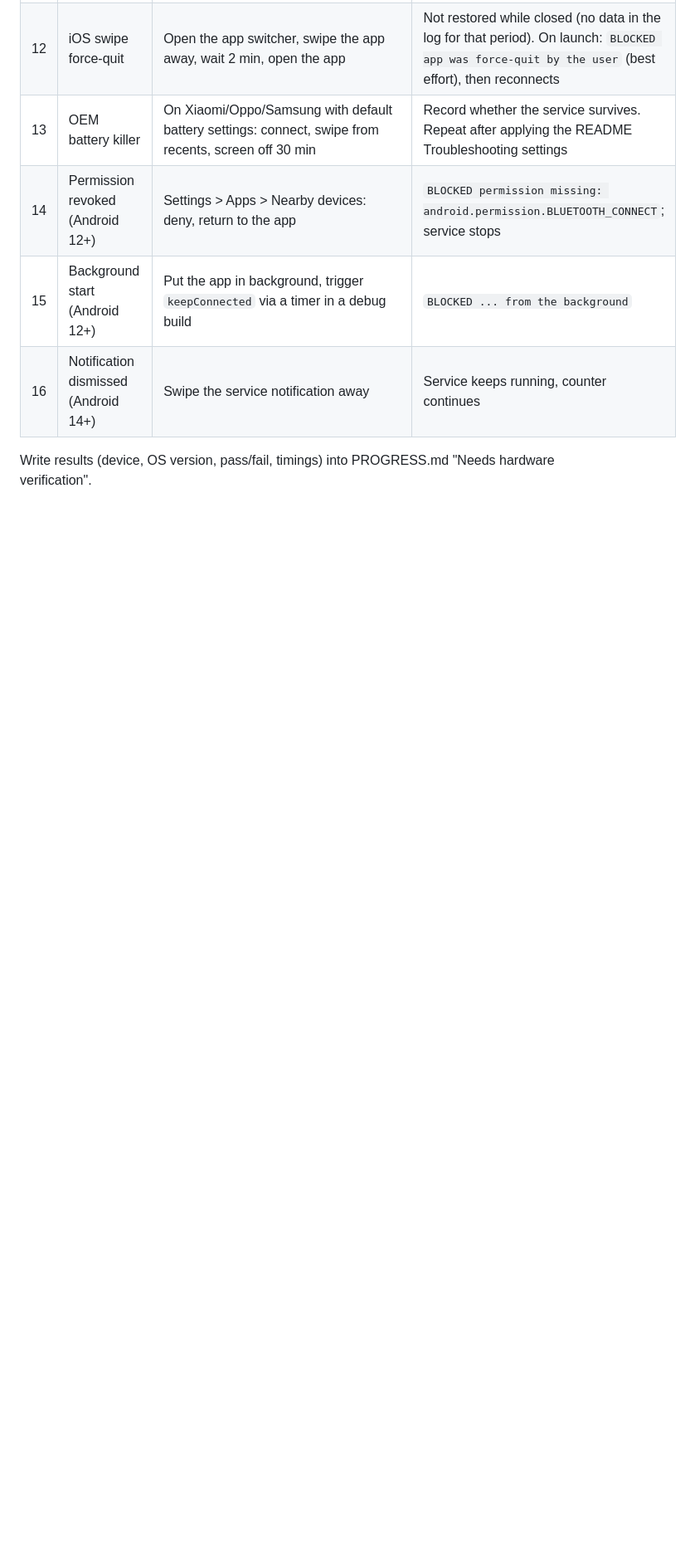
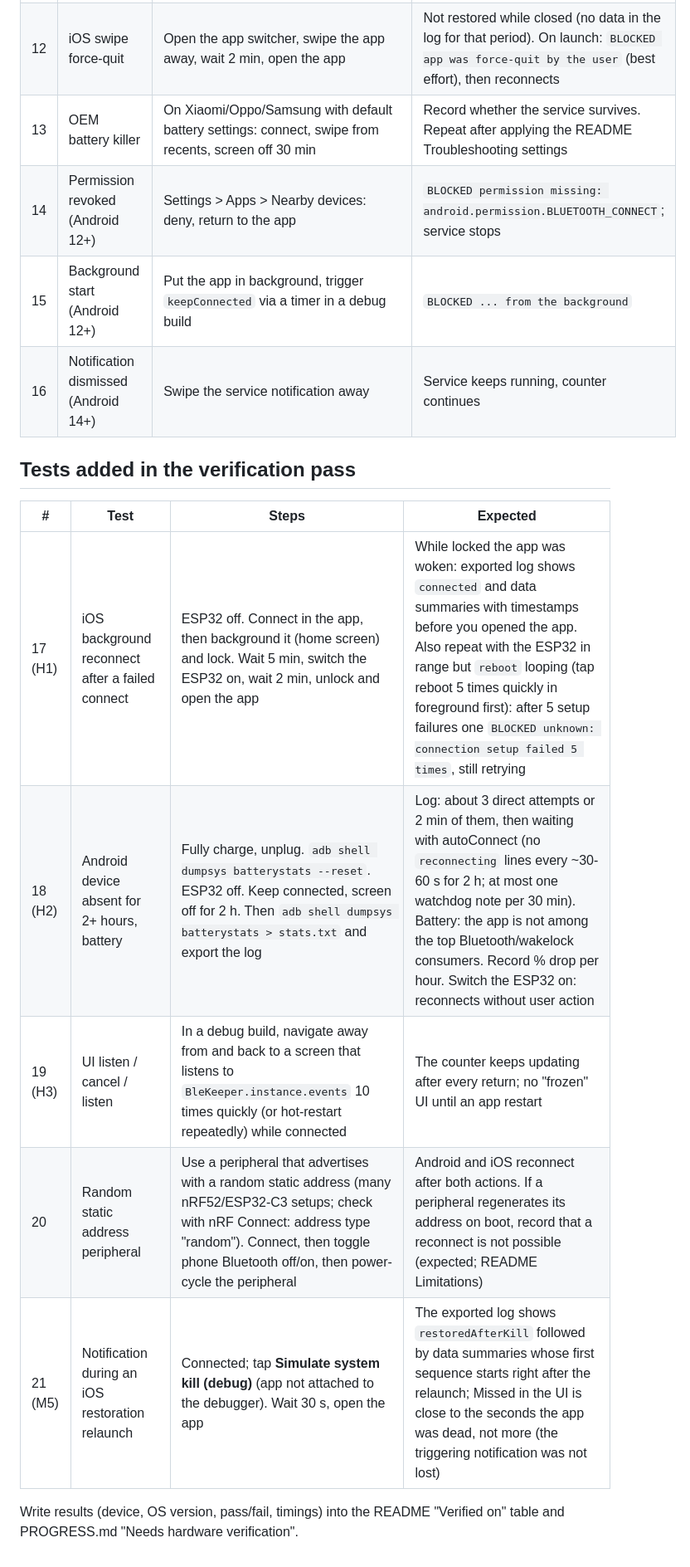
Before and after one commit to Ahmadhussain0335/ble_keeper, a Markdown page: tools/HARDWARE_CHECKLIST.md, the part around one of its changes. Shown at 83% size. GitHub-like rendering; blank space fills up the shorter version.

Commit message:
docs(tools): hardware tests for the verification-pass fixes

```diff
--- a/tools/HARDWARE_CHECKLIST.md
+++ b/tools/HARDWARE_CHECKLIST.md
@@ -35,5 +35,15 @@ Devices: one stock-ish Android (Pixel), one aggressive-battery phone
 | 15 | Background start (Android 12+) | Put the app in background, trigger `keepConnected` via a timer in a debug build | `BLOCKED ... from the background` |
 | 16 | Notification dismissed (Android 14+) | Swipe the service notification away | Service keeps running, counter continues |
 
-Write results (device, OS version, pass/fail, timings) into PROGRESS.md
-"Needs hardware verification".
+## Tests added in the verification pass
+
+| # | Test | Steps | Expected |
+|---|---|---|---|
+| 17 (H1) | iOS background reconnect after a failed connect | ESP32 off. Connect in the app, then background it (home screen) and lock. Wait 5 min, switch the ESP32 on, wait 2 min, unlock and open the app | While locked the app was woken: exported log shows `connected` and data summaries with timestamps before you opened the app. Also repeat with the ESP32 in range but `reboot` looping (tap reboot 5 times quickly in foreground first): after 5 setup failures one `BLOCKED unknown: connection setup failed 5 times`, still retrying |
+| 18 (H2) | Android device absent for 2+ hours, battery | Fully charge, unplug. `adb shell dumpsys batterystats --reset`. ESP32 off. Keep connected, screen off for 2 h. Then `adb shell dumpsys batterystats > stats.txt` and export the log | Log: about 3 direct attempts or 2 min of them, then waiting with autoConnect (no `reconnecting` lines every ~30-60 s for 2 h; at most one watchdog note per 30 min). Battery: the app is not among the top Bluetooth/wakelock consumers. Record % drop per hour. Switch the ESP32 on: reconnects without user action |
+| 19 (H3) | UI listen / cancel / listen | In a debug build, navigate away from and back to a screen that listens to `BleKeeper.instance.events` 10 times quickly (or hot-restart repeatedly) while connected | The counter keeps updating after every return; no "frozen" UI until an app restart |
+| 20 | Random static address peripheral | Use a peripheral that advertises with a random static address (many nRF52/ESP32-C3 setups; check with nRF Connect: address type "random"). Connect, then toggle phone Bluetooth off/on, then power-cycle the peripheral | Android and iOS reconnect after both actions. If a peripheral regenerates its address on boot, record that a reconnect is not possible (expected; README Limitations) |
+| 21 (M5) | Notification during an iOS restoration relaunch | Connected; tap **Simulate system kill (debug)** (app not attached to the debugger). Wait 30 s, open the app | The exported log shows `restoredAfterKill` followed by data summaries whose first sequence starts right after the relaunch; Missed in the UI is close to the seconds the app was dead, not more (the triggering notification was not lost) |
+
+Write results (device, OS version, pass/fail, timings) into the README
+"Verified on" table and PROGRESS.md "Needs hardware verification".
```
Also changed, not shown: other parts of tools/HARDWARE_CHECKLIST.md (+1 -1 lines).
